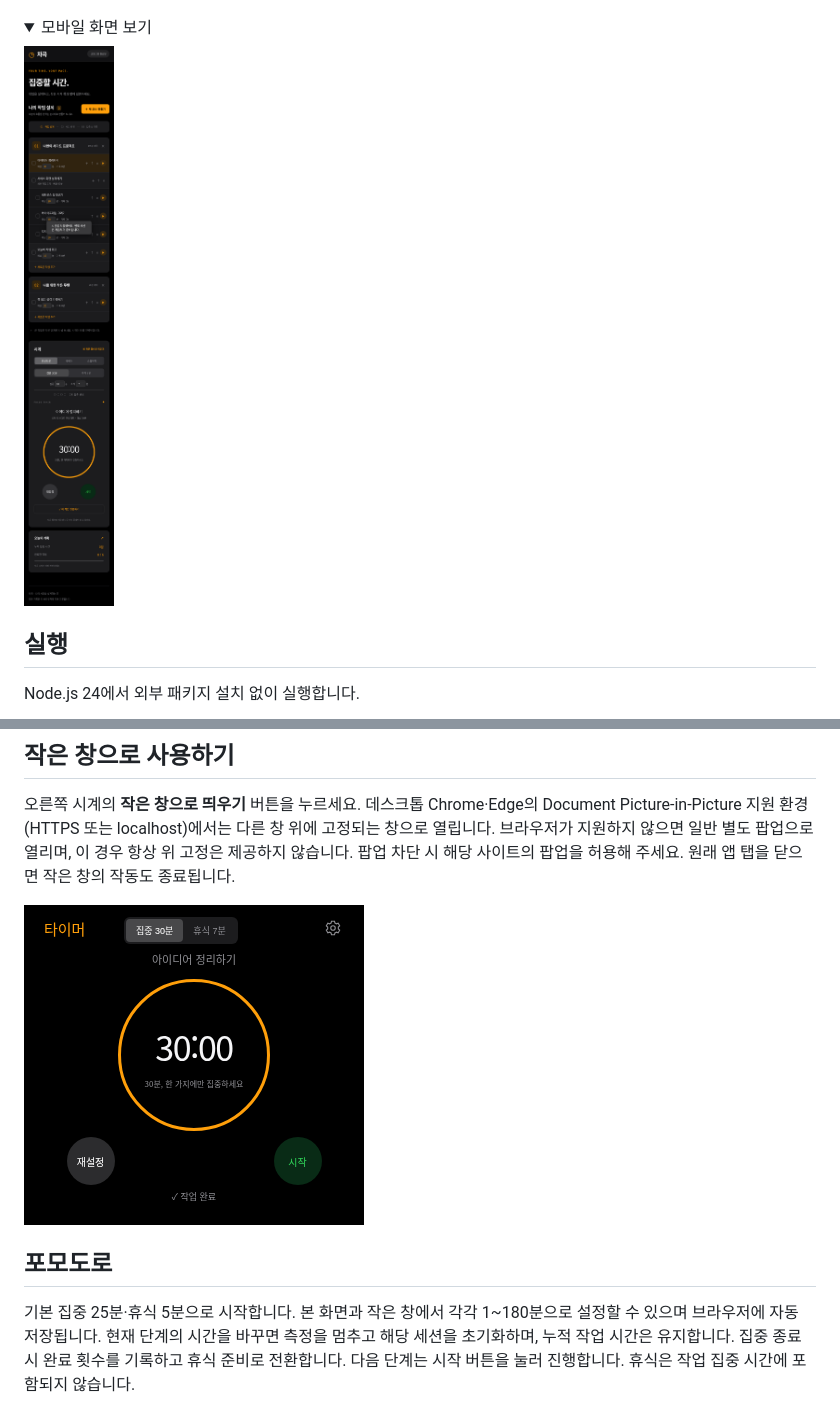
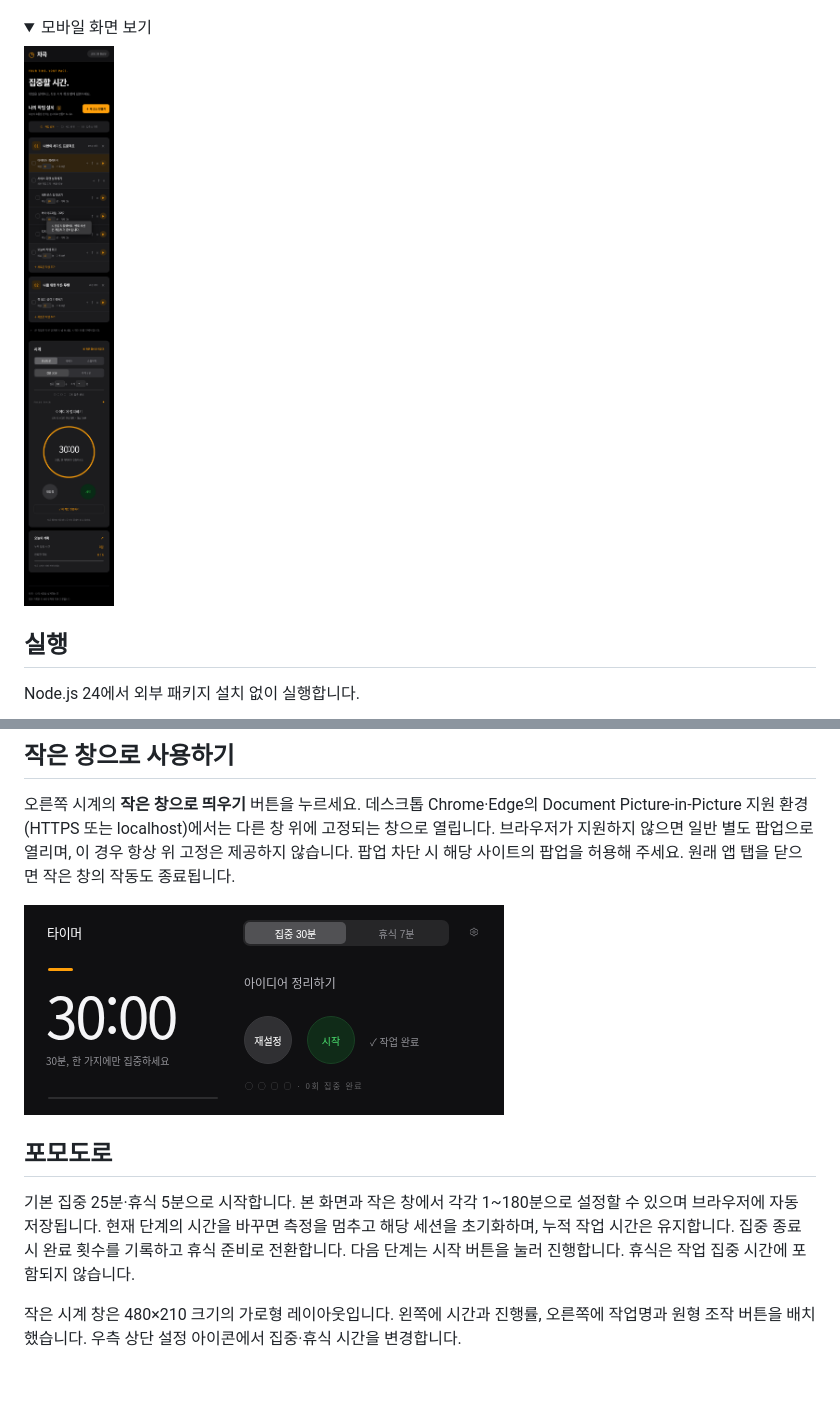
Before and after one commit to jeongseul1116/new_time, a Markdown page: README.md, 2 parts joined by grey strips. Drawn GitHub-style; pictures changed too: screenshots/chagok-floating.png, screenshots/chagok-mobile.png; folded sections open; blank space fills up the shorter version.

```diff
--- a/README.md
+++ b/README.md
@@ -39,3 +39,5 @@ npm start
 ## 포모도로
 
 기본 집중 25분·휴식 5분으로 시작합니다. 본 화면과 작은 창에서 각각 1~180분으로 설정할 수 있으며 브라우저에 자동 저장됩니다. 현재 단계의 시간을 바꾸면 측정을 멈추고 해당 세션을 초기화하며, 누적 작업 시간은 유지합니다. 집중 종료 시 완료 횟수를 기록하고 휴식 준비로 전환합니다. 다음 단계는 시작 버튼을 눌러 진행합니다. 휴식은 작업 집중 시간에 포함되지 않습니다.
+
+작은 시계 창은 480×210 크기의 가로형 레이아웃입니다. 왼쪽에 시간과 진행률, 오른쪽에 작업명과 원형 조작 버튼을 배치했습니다. 우측 상단 설정 아이콘에서 집중·휴식 시간을 변경합니다.
```
Also changed, not shown: screenshots/chagok-desktop.png, 1 other file.
